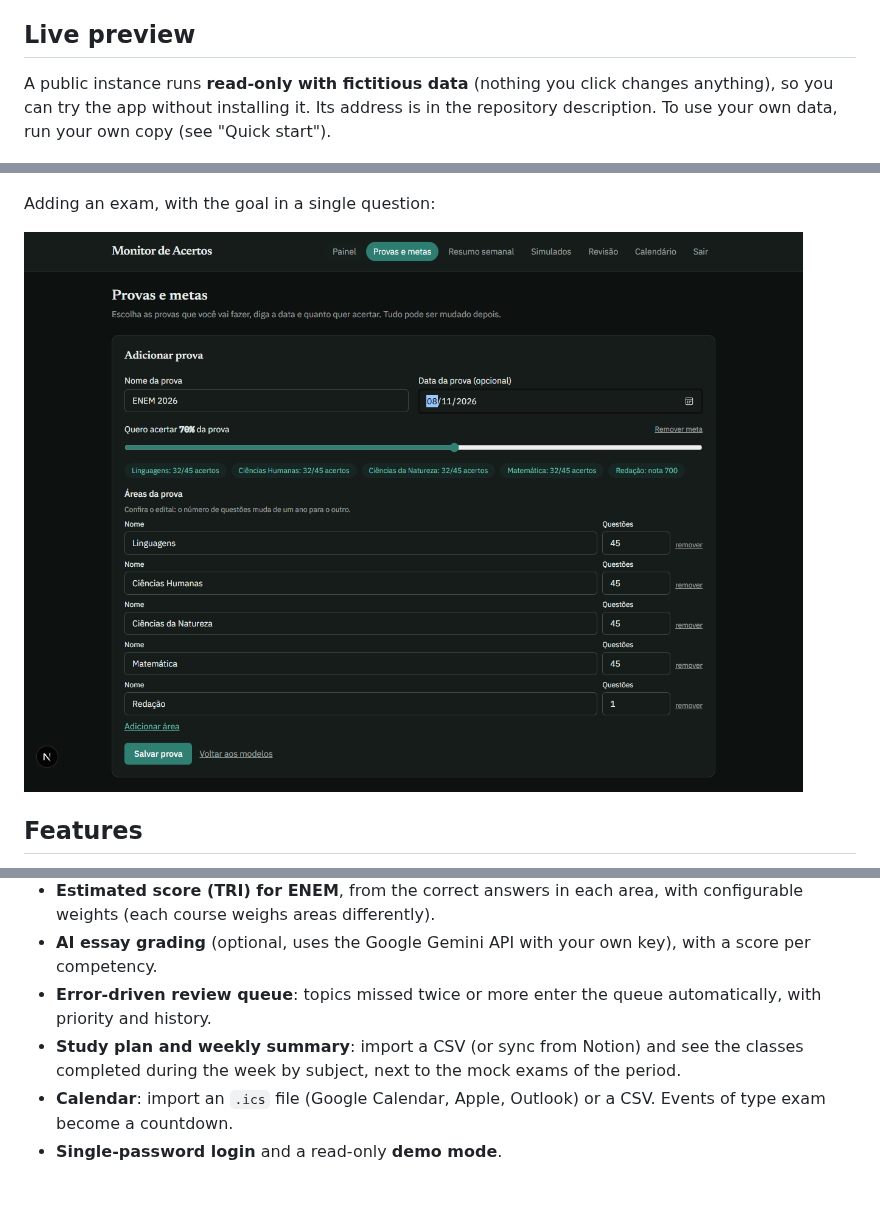
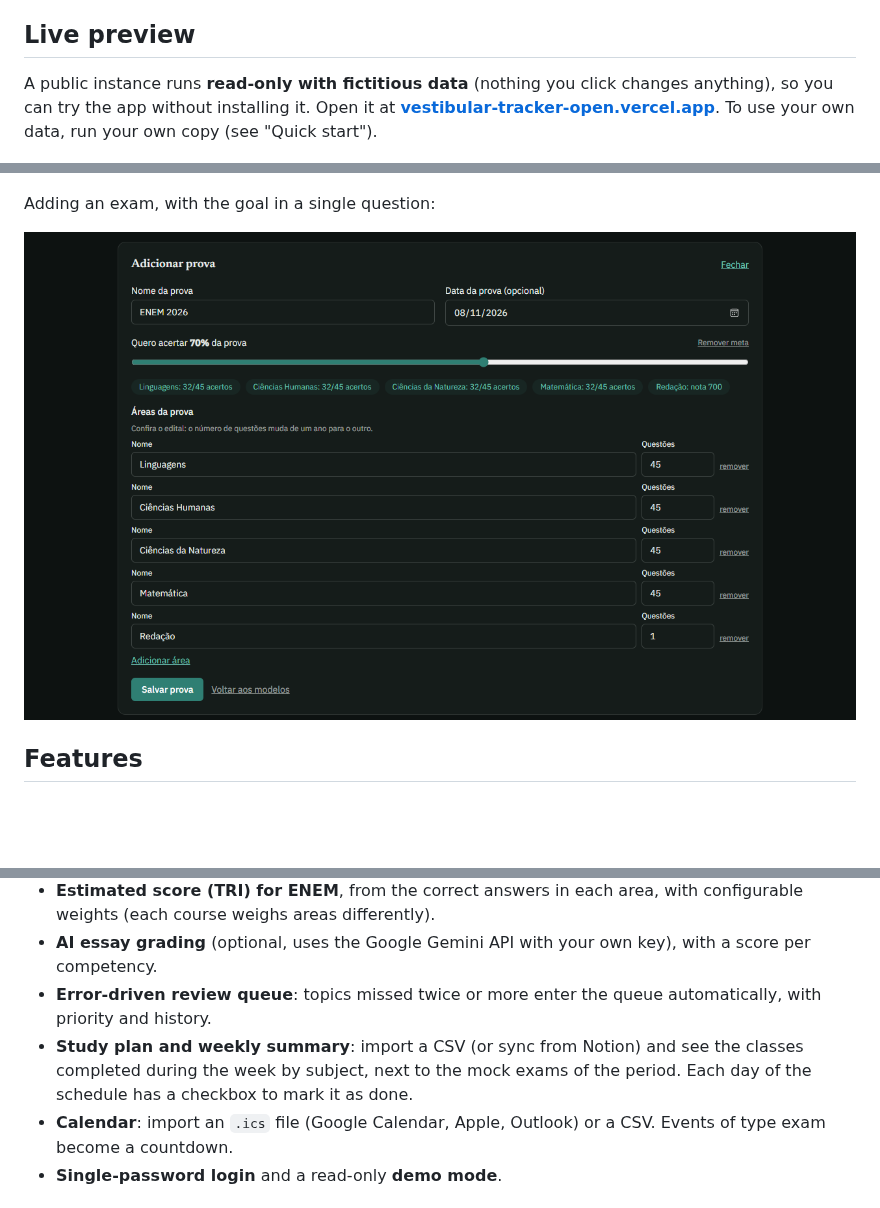
Before and after one commit to henrifernandez/vestibular-tracker-open, a Markdown page: README.en.md, 3 parts joined by grey strips. GitHub-like rendering; pictures changed too: docs/capturas/nova-prova-1280.png; blank space fills up the shorter version.

```diff
--- a/README.en.md
+++ b/README.en.md
@@ -10,7 +10,7 @@ Track mock exams, error-driven review, a study plan and a calendar during the fi
 
 ## Live preview
 
-A public instance runs **read-only with fictitious data** (nothing you click changes anything), so you can try the app without installing it. Its address is in the repository description. To use your own data, run your own copy (see "Quick start").
+A public instance runs **read-only with fictitious data** (nothing you click changes anything), so you can try the app without installing it. Open it at **[vestibular-tracker-open.vercel.app](https://vestibular-tracker-open.vercel.app)**. To use your own data, run your own copy (see "Quick start").
 
 ![Dashboard](docs/capturas/painel-1280.png)
 
@@ -26,7 +26,7 @@ Adding an exam, with the goal in a single question:
 - **Estimated score (TRI) for ENEM**, from the correct answers in each area, with configurable weights (each course weighs areas differently).
 - **AI essay grading** (optional, uses the Google Gemini API with your own key), with a score per competency.
 - **Error-driven review queue**: topics missed twice or more enter the queue automatically, with priority and history.
-- **Study plan and weekly summary**: import a CSV (or sync from Notion) and see the classes completed during the week by subject, next to the mock exams of the period.
+- **Study plan and weekly summary**: import a CSV (or sync from Notion) and see the classes completed during the week by subject, next to the mock exams of the period. Each day of the schedule has a checkbox to mark it as done.
 - **Calendar**: import an `.ics` file (Google Calendar, Apple, Outlook) or a CSV. Events of type exam become a countdown.
 - **Single-password login** and a read-only **demo mode**.
 
```
Also changed, not shown: README.md (+2 -2 lines), docs/capturas/calendario-1280.png, docs/capturas/painel-1280.png, docs/capturas/resumo-1280.png.
